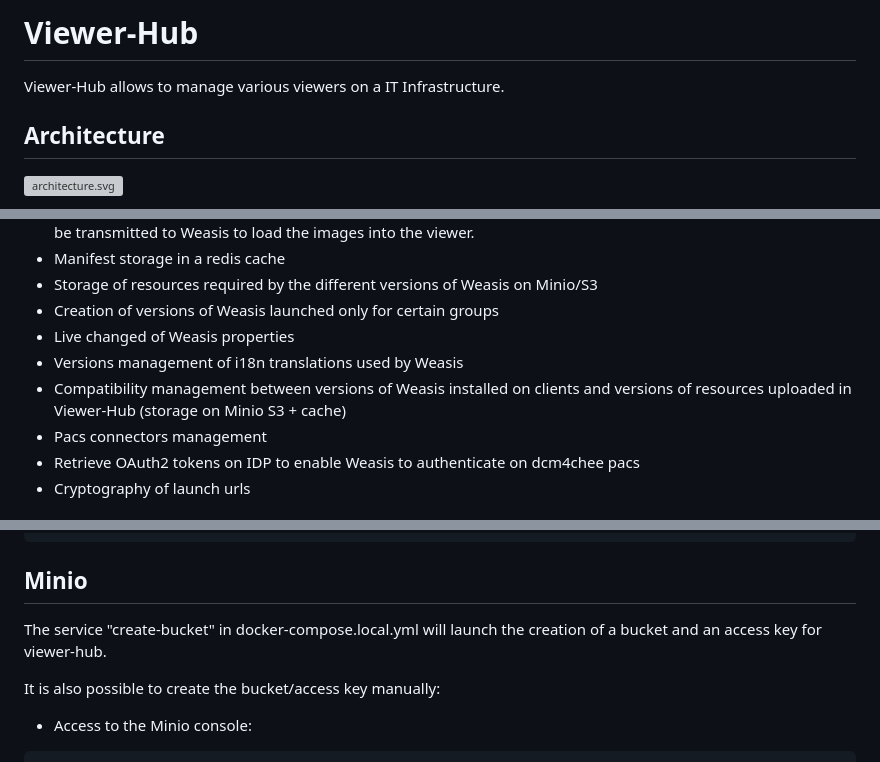
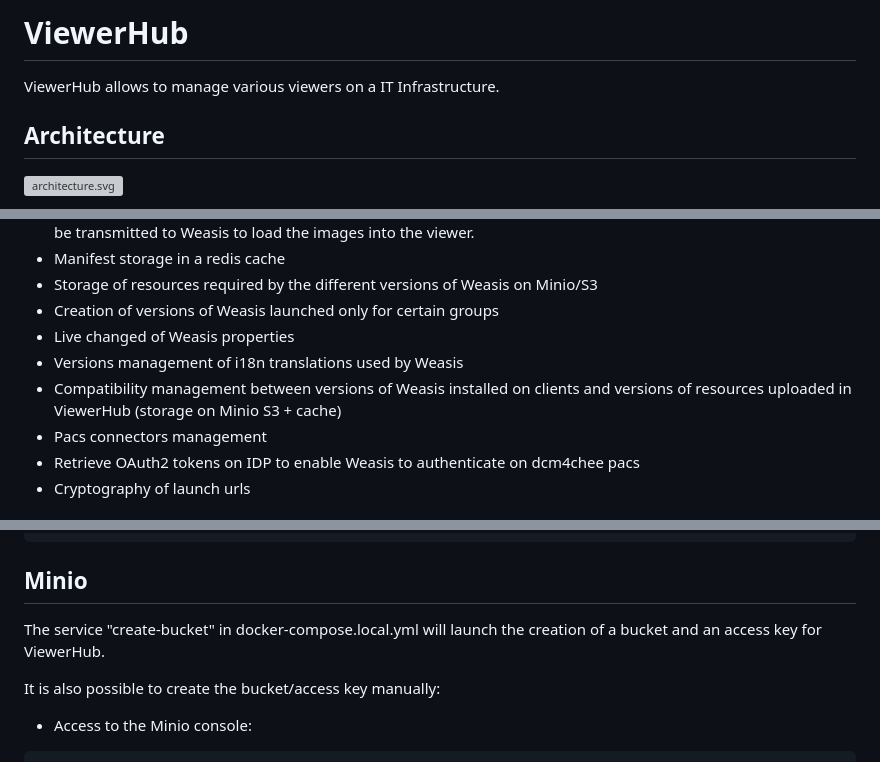
Before and after one commit to nroduit/viewer-hub, a Markdown page: README.md, 3 parts joined by grey strips. Drawn GitHub-style; grey boxes are pictures that could not be loaded.

Commit message:
feat: harmonization with open source

```diff
--- a/README.md
+++ b/README.md
@@ -1,6 +1,6 @@
 
-# Viewer-Hub
-Viewer-Hub allows to manage various viewers on a IT Infrastructure.
+# ViewerHub
+ViewerHub allows to manage various viewers on a IT Infrastructure.
 
 ## Architecture
 ![architecture.svg](src/main/resources/documentation/architecture.svg)
@@ -17,7 +17,7 @@ https://weasis.org/en/viewer-hub/index.html
 - Creation of versions of Weasis launched only for certain groups
 - Live changed of Weasis properties
 - Versions management of i18n translations used by Weasis
-- Compatibility management between versions of Weasis installed on clients and versions of resources uploaded in Viewer-Hub (storage on Minio S3 + cache)
+- Compatibility management between versions of Weasis installed on clients and versions of resources uploaded in ViewerHub (storage on Minio S3 + cache)
 - Pacs connectors management
 - Retrieve OAuth2 tokens on IDP to enable Weasis to authenticate on dcm4chee pacs
 - Cryptography of launch urls
@@ -40,7 +40,7 @@ docker compose -p imaging_hub -f docker-compose.yml -f docker-compose.local.yml
 
 ## Minio
 
-The service "create-bucket" in docker-compose.local.yml will launch the creation of a bucket and an access key for viewer-hub.
+The service "create-bucket" in docker-compose.local.yml will launch the creation of a bucket and an access key for ViewerHub.
 
 It is also possible to create the bucket/access key manually:
 
```
Also changed, not shown: other parts of README.md (+1 -1 lines).
